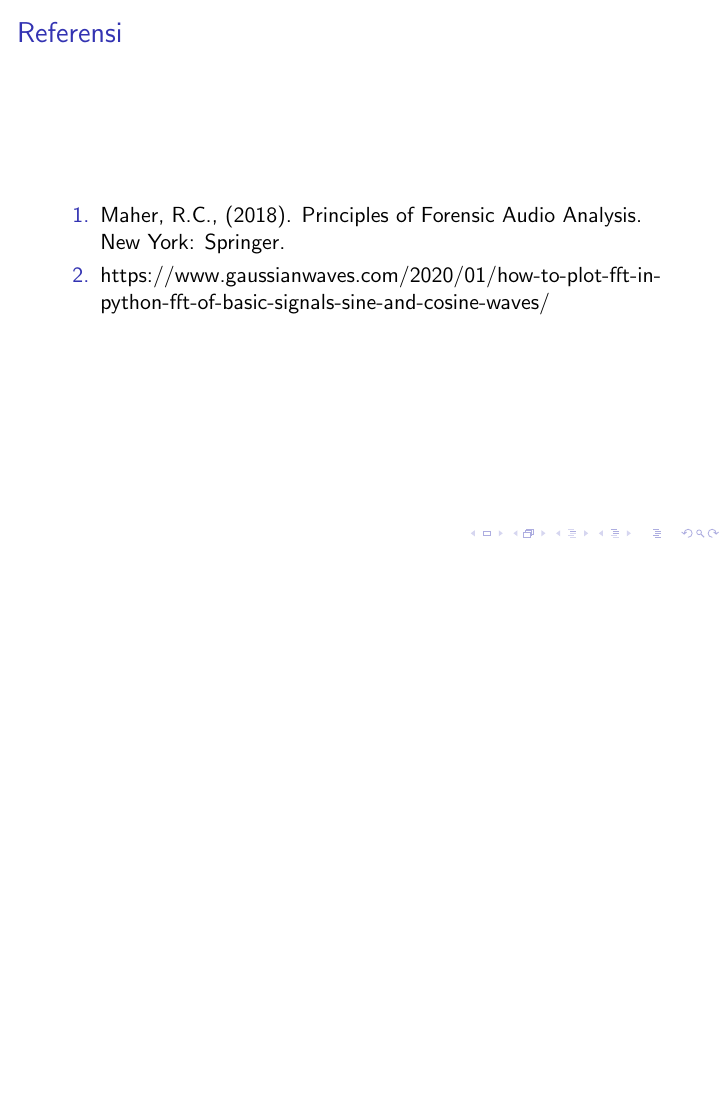
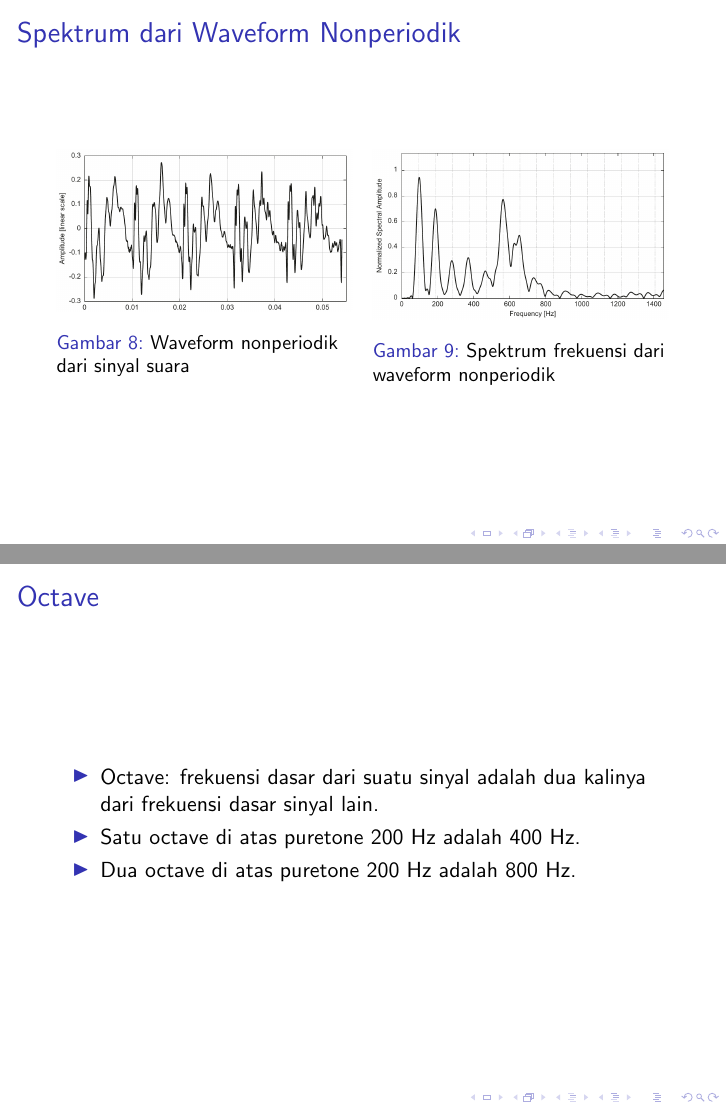
Before and after one commit to miftanurfarid/forensika_suara, LaTeX slides (slide/01.bunyi/01.bunyi.tex): page 21 of 21 before the commit and pages 20 and 21 of 23 after it, the two joined at a grey line, the shorter picture padded with empty space. Compiled offline with pdfLaTeX; a LaTeX package or settings file that is missing is left out.

```diff
--- a/slide/01.bunyi/01.bunyi.tex
+++ b/slide/01.bunyi/01.bunyi.tex
@@ -221,9 +221,39 @@
 \begin{frame}
 	\frametitle{Spektrum dari Waveform Nonperiodik}
 	\begin{multicols}{2}
+		\begin{figure}
+			\centering
+			\includegraphics[width=\linewidth]{img/img008}
+			\caption{Waveform nonperiodik dari sinyal suara}
+			\label{fig:img008}
+		\end{figure}
+		\columnbreak
+		\begin{figure}
+			\centering
+			\includegraphics[width=\linewidth]{img/img009}
+			\caption{Spektrum frekuensi dari waveform nonperiodik}
+			\label{fig:img009}
+		\end{figure}
+	\end{multicols}
+\end{frame}
 
-		\columnbreak
-	\end{multicols}
+\begin{frame}
+	\frametitle{Octave}
+	\begin{itemize}
+		\item Octave: frekuensi dasar dari suatu sinyal adalah dua kalinya dari frekuensi dasar sinyal lain.
+		\item Satu octave di atas puretone 200 Hz adalah 400 Hz.
+		\item Dua octave di atas puretone 200 Hz adalah 800 Hz.
+	\end{itemize}
+\end{frame}
+
+\section{Propagasi Gelombang}
+\begin{frame}
+	\frametitle{Propagasi Gelombang}
+	\begin{itemize}
+		\item Gelombang bunyi di udara berpropagasi menjauhi sumber bunyi ke segala arah/ spherical wave.
+		\item Semakin jauh dari sumber bunyi, daya bunyi akan berkurang.
+		\item Jika tidak ada pantulan bunyi, luas permukaan spherical proporsional terhadap radius kuadrat ($ 4\pi r^2 $)
+	\end{itemize}
 \end{frame}
 
 \begin{frame}
```
Also changed, not shown: slide/01.bunyi/img/img008.png (added), slide/01.bunyi/img/img009.png (added), slide/01.bunyi/01.bunyi.tex (2 more changed lines).
